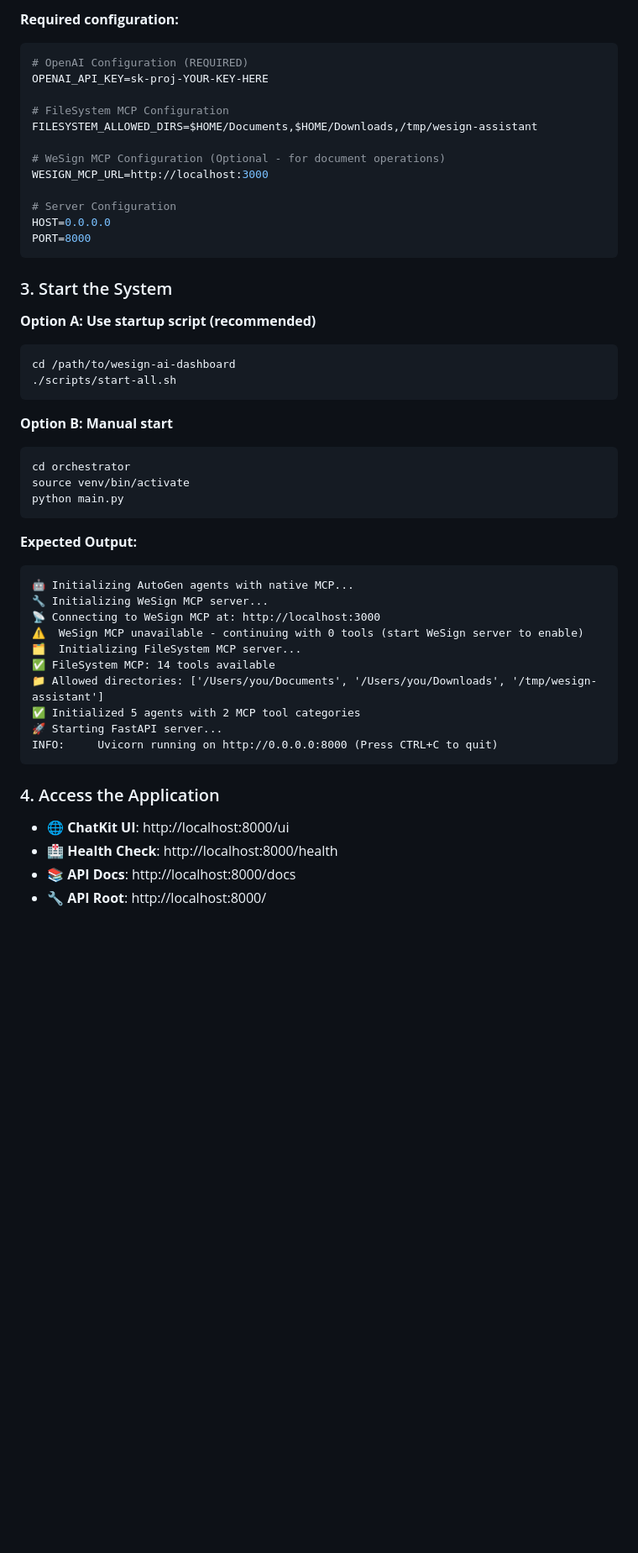
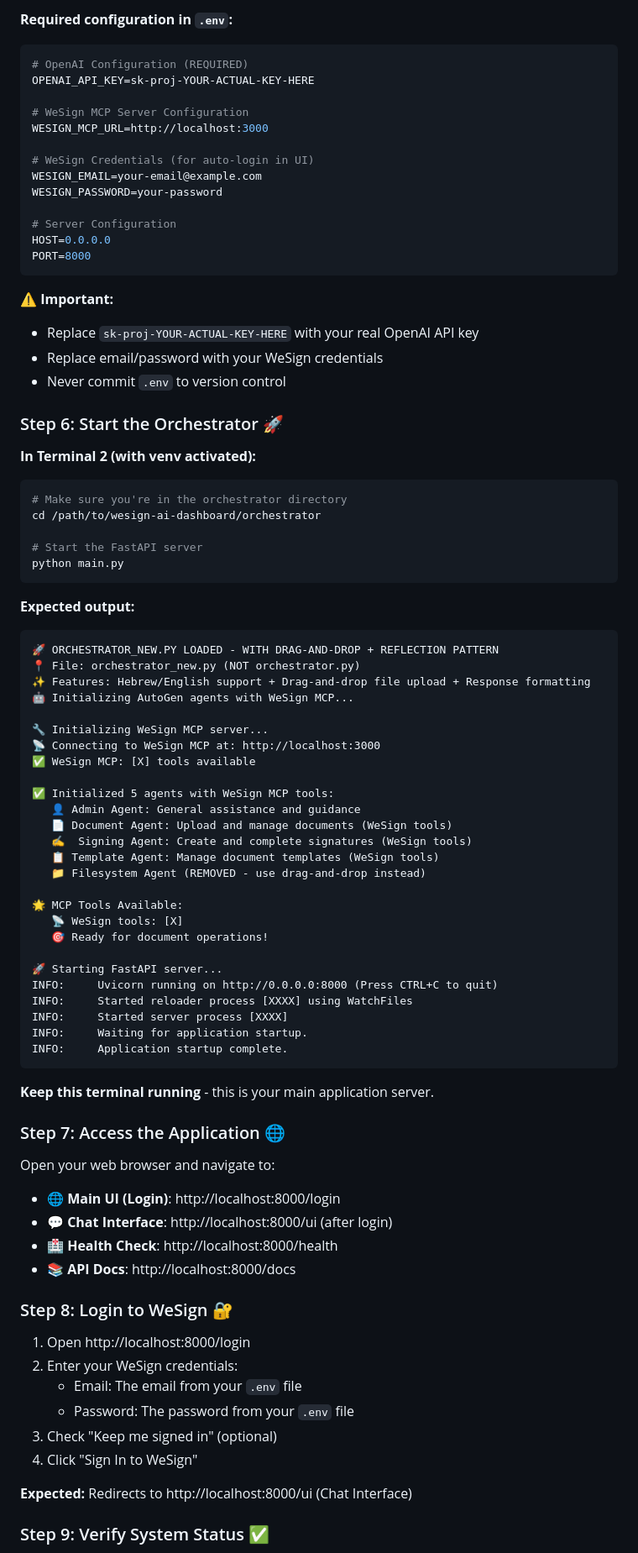
Before and after one commit to GalSened/wesign-ai-dashboard, a Markdown page: README.md, the part around the change printed below. Shown: that part at 84% size. Drawn GitHub-style; blank space fills up the shorter version.

````diff
--- a/README.md
+++ b/README.md
@@ -275,56 +362,91 @@ nano .env  # or vim/code .env
 ```
 
-**Required configuration:**
+**Required configuration in `.env`:**
 
 ```bash
 # OpenAI Configuration (REQUIRED)
-OPENAI_API_KEY=sk-proj-YOUR-KEY-HERE
+OPENAI_API_KEY=sk-proj-YOUR-ACTUAL-KEY-HERE
 
-# FileSystem MCP Configuration
-FILESYSTEM_ALLOWED_DIRS=$HOME/Documents,$HOME/Downloads,/tmp/wesign-assistant
+# WeSign MCP Server Configuration
+WESIGN_MCP_URL=http://localhost:3000
 
-# WeSign MCP Configuration (Optional - for document operations)
-WESIGN_MCP_URL=http://localhost:3000
+# WeSign Credentials (for auto-login in UI)
+WESIGN_EMAIL=your-email@example.com
+WESIGN_PASSWORD=your-password
 
 # Server Configuration
 HOST=0.0.0.0
 PORT=8000
 ```
 
-### 3. Start the System
+**⚠️ Important:**
+- Replace `sk-proj-YOUR-ACTUAL-KEY-HERE` with your real OpenAI API key
+- Replace email/password with your WeSign credentials
+- Never commit `.env` to version control
 
-**Option A: Use startup script (recommended)**
+### Step 6: Start the Orchestrator 🚀
+
+**In Terminal 2 (with venv activated):**
 
 ```bash
-cd /path/to/wesign-ai-dashboard
-./scripts/start-all.sh
-```
+# Make sure you're in the orchestrator directory
+cd /path/to/wesign-ai-dashboard/orchestrator
 
-**Option B: Manual start**
-
-```bash
-cd orchestrator
-source venv/bin/activate
+# Start the FastAPI server
 python main.py
 ```
 
-**Expected Output:**
+**Expected output:**
 ```
-🤖 Initializing AutoGen agents with native MCP...
+🚀 ORCHESTRATOR_NEW.PY LOADED - WITH DRAG-AND-DROP + REFLECTION PATTERN
+📍 File: orchestrator_new.py (NOT orchestrator.py)
+✨ Features: Hebrew/English support + Drag-and-drop file upload + Response formatting
+🤖 Initializing AutoGen agents with WeSign MCP...
+
 🔧 Initializing WeSign MCP server...
 📡 Connecting to WeSign MCP at: http://localhost:3000
-⚠️  WeSign MCP unavailable - continuing with 0 tools (start WeSign server to enable)
-🗂️  Initializing FileSystem MCP server...
-✅ FileSystem MCP: 14 tools available
-📁 Allowed directories: ['/Users/you/Documents', '/Users/you/Downloads', '/tmp/wesign-assistant']
-✅ Initialized 5 agents with 2 MCP tool categories
+✅ WeSign MCP: [X] tools available
+
+✅ Initialized 5 agents with WeSign MCP tools:
+   👤 Admin Agent: General assistance and guidance
+   📄 Document Agent: Upload and manage documents (WeSign tools)
+   ✍️  Signing Agent: Create and complete signatures (WeSign tools)
+   📋 Template Agent: Manage document templates (WeSign tools)
+   📁 Filesystem Agent (REMOVED - use drag-and-drop instead)
+
+🌟 MCP Tools Available:
+   📡 WeSign tools: [X]
+   🎯 Ready for document operations!
+
 🚀 Starting FastAPI server...
 INFO:     Uvicorn running on http://0.0.0.0:8000 (Press CTRL+C to quit)
+INFO:     Started reloader process [XXXX] using WatchFiles
+INFO:     Started server process [XXXX]
+INFO:     Waiting for application startup.
+INFO:     Application startup complete.
 ```
 
-### 4. Access the Application
+**Keep this terminal running** - this is your main application server.
 
-- **🌐 ChatKit UI**: http://localhost:8000/ui
+### Step 7: Access the Application 🌐
+
+Open your web browser and navigate to:
+
+- **🌐 Main UI (Login)**: http://localhost:8000/login
+- **💬 Chat Interface**: http://localhost:8000/ui (after login)
 - **🏥 Health Check**: http://localhost:8000/health
 - **📚 API Docs**: http://localhost:8000/docs
-- **🔧 API Root**: http://localhost:8000/
+
+### Step 8: Login to WeSign 🔐
+
+1. Open http://localhost:8000/login
+2. Enter your WeSign credentials:
+   - Email: The email from your `.env` file
+   - Password: The password from your `.env` file
+3. Check "Keep me signed in" (optional)
+4. Click "Sign In to WeSign"
+
+**Expected:** Redirects to http://localhost:8000/ui (Chat Interface)
+
+### Step 9: Verify System Status ✅
+
````
Also changed, not shown: other parts of README.md (+230 -37 lines).
